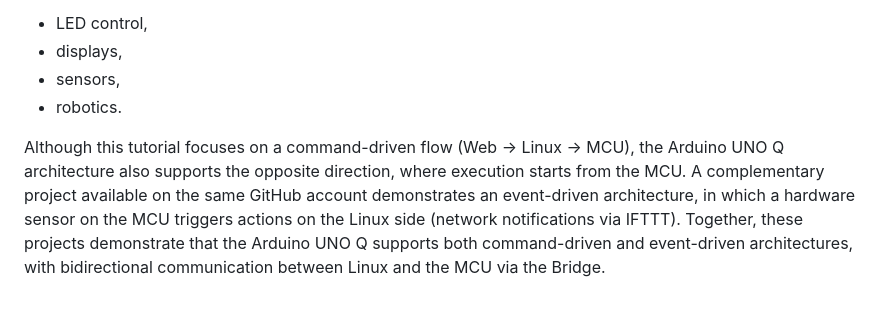
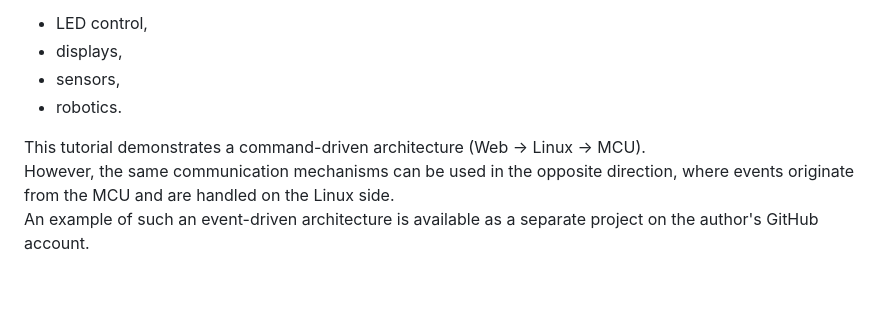
Before and after one commit to philippe86220/morse-webui-unoq-buzzer-modulino, a Markdown page: TUTORIAL.md, the part around the change. Rendered like a GitHub page.

Commit message:
Update tutorial on command-driven and event-driven architectures
Revised explanation of command-driven and event-driven architectures, clarifying communication direction and referencing a complementary project.

```diff
--- a/TUTORIAL.md
+++ b/TUTORIAL.md
@@ -328,6 +328,6 @@ The same architecture can be reused for:
 - sensors,
 - robotics.
 
-Although this tutorial focuses on a command-driven flow (Web → Linux → MCU), the Arduino UNO Q architecture also supports the opposite direction, where execution starts from the MCU.
-A complementary project available on the same GitHub account demonstrates an event-driven architecture, in which a hardware sensor on the MCU triggers actions on the Linux side (network notifications via IFTTT).
-Together, these projects demonstrate that the Arduino UNO Q supports both command-driven and event-driven architectures, with bidirectional communication between Linux and the MCU via the Bridge.
+This tutorial demonstrates a command-driven architecture (Web → Linux → MCU).
+However, the same communication mechanisms can be used in the opposite direction, where events originate from the MCU and are handled on the Linux side.
+An example of such an event-driven architecture is available as a separate project on the author's GitHub account.
```
